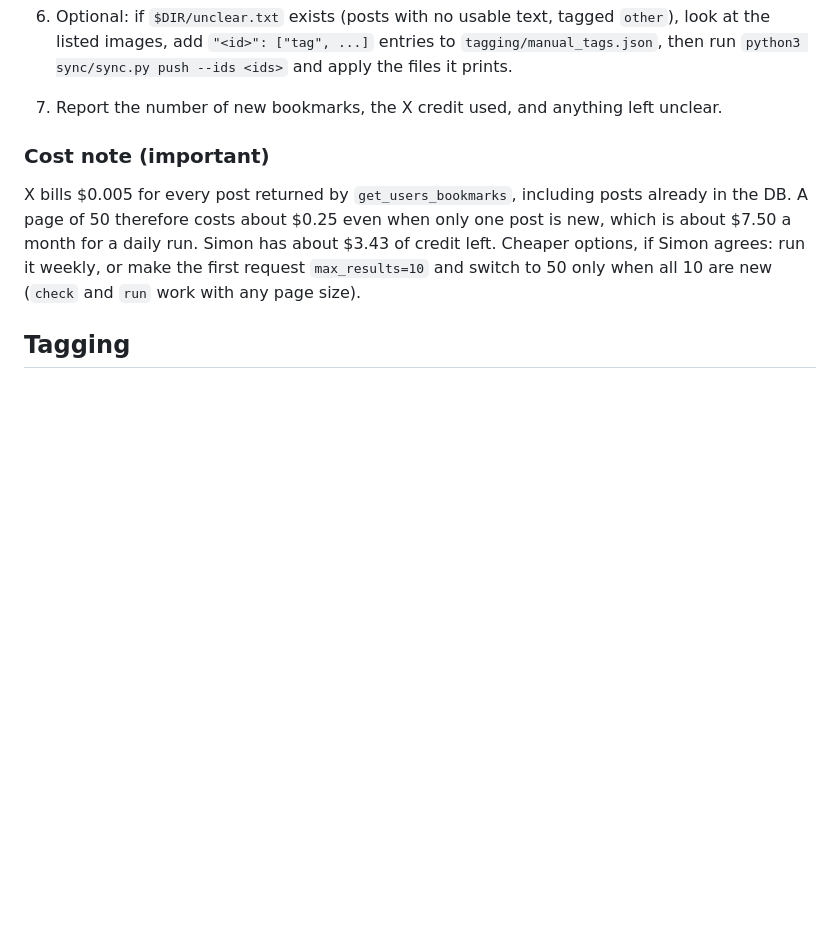
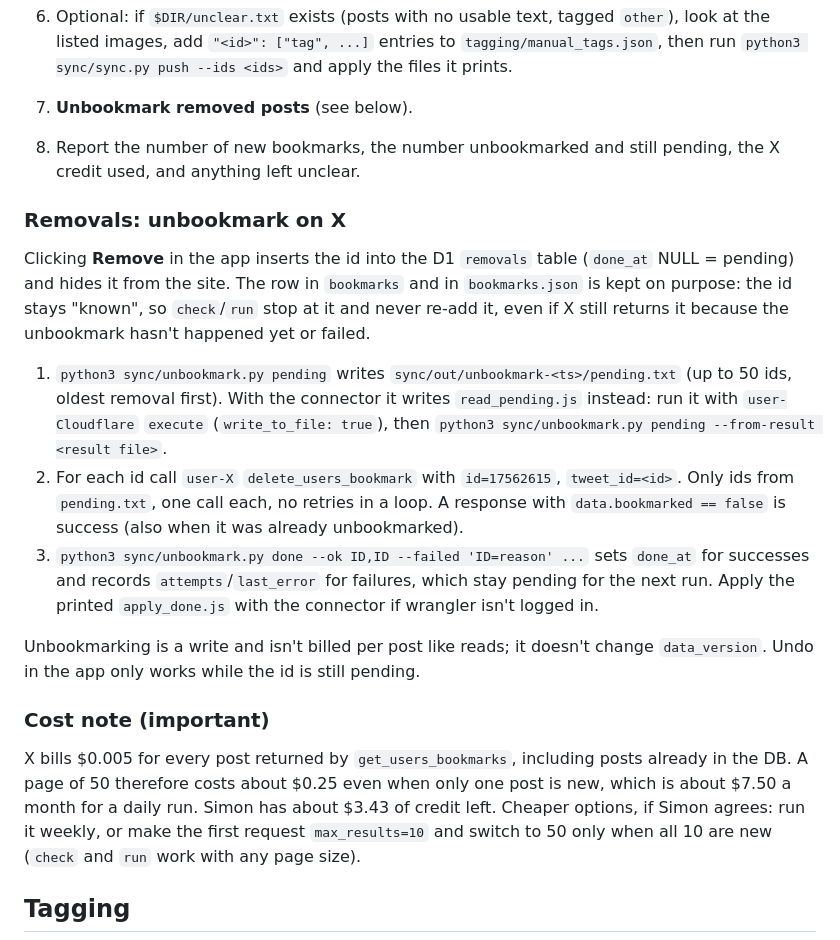
Before and after one commit to simonhimself/x-bookmarks, a Markdown page: sync/README.md, the part around the change. Rendered like a GitHub page; blank space fills up the shorter version.

Commit message:
Add sync/unbookmark.py (pending/done) and document unbookmarking removed posts on X

```diff
--- a/sync/README.md
+++ b/sync/README.md
@@ -59,7 +59,29 @@ The routine does the X fetch (the only step that costs money) and then runs this
 6. Optional: if `$DIR/unclear.txt` exists (posts with no usable text, tagged `other`), look at the
    listed images, add `"<id>": ["tag", ...]` entries to `tagging/manual_tags.json`, then run
    `python3 sync/sync.py push --ids <ids>` and apply the files it prints.
-7. Report the number of new bookmarks, the X credit used, and anything left unclear.
+7. **Unbookmark removed posts** (see below).
+8. Report the number of new bookmarks, the number unbookmarked and still pending, the X credit used, and anything left unclear.
+
+### Removals: unbookmark on X
+
+Clicking **Remove** in the app inserts the id into the D1 `removals` table (`done_at` NULL =
+pending) and hides it from the site. The row in `bookmarks` and in `bookmarks.json` is kept on
+purpose: the id stays "known", so `check`/`run` stop at it and never re-add it, even if X still
+returns it because the unbookmark hasn't happened yet or failed.
+
+1. `python3 sync/unbookmark.py pending` writes `sync/out/unbookmark-<ts>/pending.txt` (up to 50
+   ids, oldest removal first). With the connector it writes `read_pending.js` instead: run it with
+   `user-Cloudflare` `execute` (`write_to_file: true`), then
+   `python3 sync/unbookmark.py pending --from-result <result file>`.
+2. For each id call `user-X` `delete_users_bookmark` with `id=17562615`, `tweet_id=<id>`. Only ids
+   from `pending.txt`, one call each, no retries in a loop. A response with
+   `data.bookmarked == false` is success (also when it was already unbookmarked).
+3. `python3 sync/unbookmark.py done --ok ID,ID --failed 'ID=reason' ...` sets `done_at` for
+   successes and records `attempts`/`last_error` for failures, which stay pending for the next run.
+   Apply the printed `apply_done.js` with the connector if wrangler isn't logged in.
+
+Unbookmarking is a write and isn't billed per post like reads; it doesn't change `data_version`.
+Undo in the app only works while the id is still pending.
 
 ### Cost note (important)
 
```
Also changed, not shown: README.md (+6 -5 lines), docs/OPERATIONS.md (+28 -0 lines).
